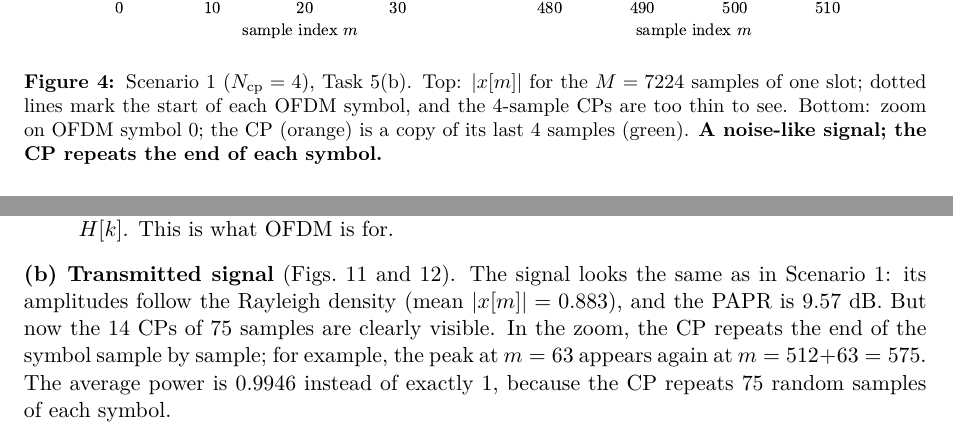
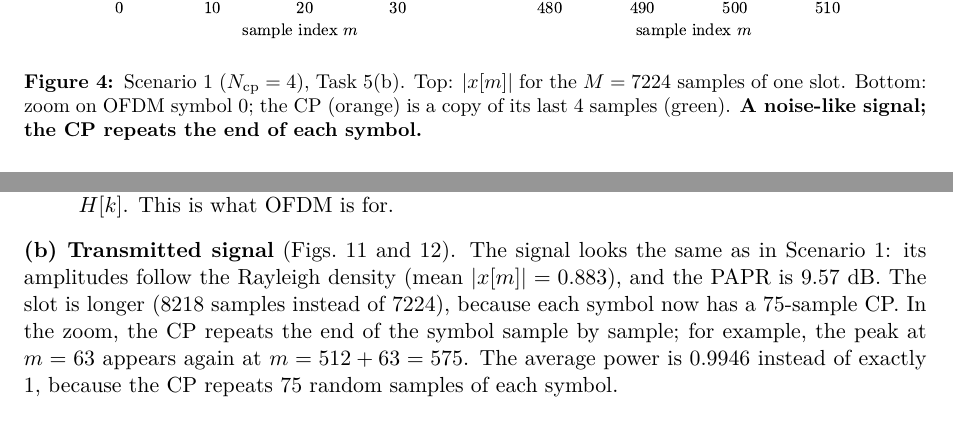
Before and after one commit to KarthiK-Ande-22/Wireless-Communication-Assignment-3, a LaTeX document (Report/report.tex): two parts of pages 7 and 10 of 15, joined at a grey line, cut so that both start at the same text. Compiled offline with pdfLaTeX.

Commit message:
Task 5(b): plain |x[m]| plot without CP bands and symbol lines

```diff
--- a/Report/report.tex
+++ b/Report/report.tex
@@ -372,9 +372,8 @@ expected value \eqref{eq:eqnoise}.
 \begin{figure}[!htb]
   \centering
   \includegraphics[width=0.92\textwidth]{scenario1_cp4/transmitted_signal.pdf}
-  \caption{Scenario 1 ($\Ncp = 4$), Task 5(b). Top: $|x[m]|$ for the $M = 7224$ samples of one slot;
-    dotted lines mark the start of each OFDM symbol, and the 4-sample CPs are too thin to see. Bottom:
-    zoom on OFDM symbol 0; the CP (orange) is a copy of its last 4 samples (green).
+  \caption{Scenario 1 ($\Ncp = 4$), Task 5(b). Top: $|x[m]|$ for the $M = 7224$ samples of one slot.
+    Bottom: zoom on OFDM symbol 0; the CP (orange) is a copy of its last 4 samples (green).
     \textbf{A noise-like signal; the CP repeats the end of each symbol.}}
   \label{fig:s1-x}
 \end{figure}
@@ -509,8 +507,8 @@ expected value \eqref{eq:eqnoise}.
 
 \textbf{(b) Transmitted signal} (Figs.~\ref{fig:s2-x} and \ref{fig:s2-hist}). The signal looks the same
 as in Scenario 1: its amplitudes follow the Rayleigh density (mean $|x[m]| = 0.883$), and the PAPR is
-9.57 dB. But now the 14 CPs of 75 samples are clearly visible. In the
-zoom, the CP repeats the end of the symbol sample by sample; for example, the peak at $m = 63$ appears
+9.57 dB. The slot is longer (8218 samples instead of 7224), because each symbol now has a
+75-sample CP. In the zoom, the CP repeats the end of the symbol sample by sample; for example, the peak at $m = 63$ appears
 again at $m = 512 + 63 = 575$. The average power is 0.9946 instead of exactly 1, because the CP repeats
 75 random samples of each symbol.
 
```
Also changed, not shown: Report/report.pdf, Task-5/results/scenario1_cp4/transmitted_signal.pdf, Task-5/results/scenario1_cp4/transmitted_signal.png, Task-5/results/scenario2_cp4/transmitted_signal.pdf, Task-5/results/scenario2_cp4/transmitted_signal.png, Task-5/results/scenario2_cp75/transmitted_signal.pdf, Task-5/results/scenario2_cp75/transmitted_signal.png, Report/report.tex (3 more changed lines), 1 other file.
